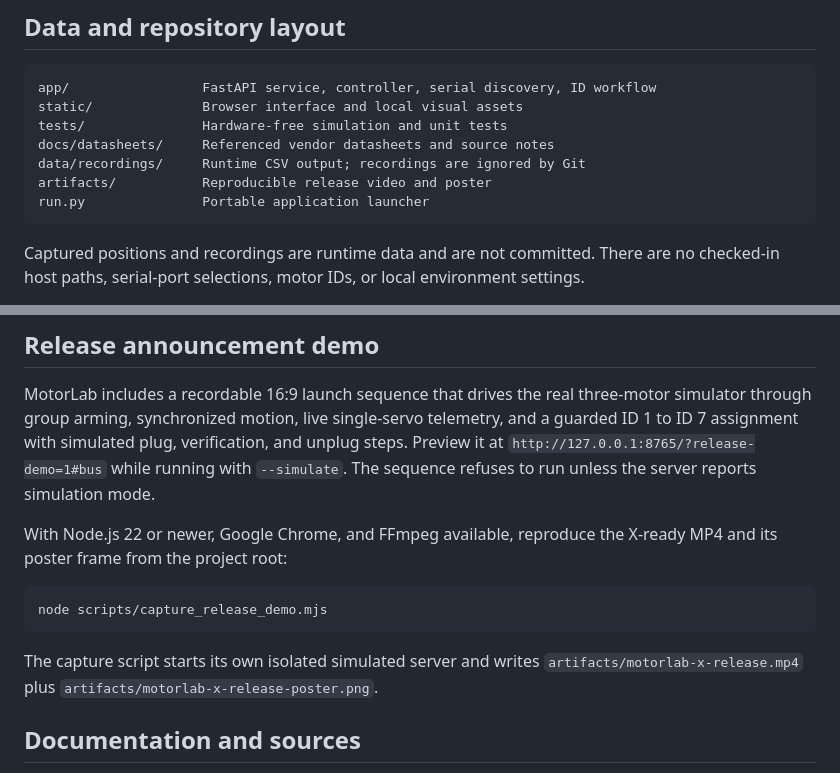
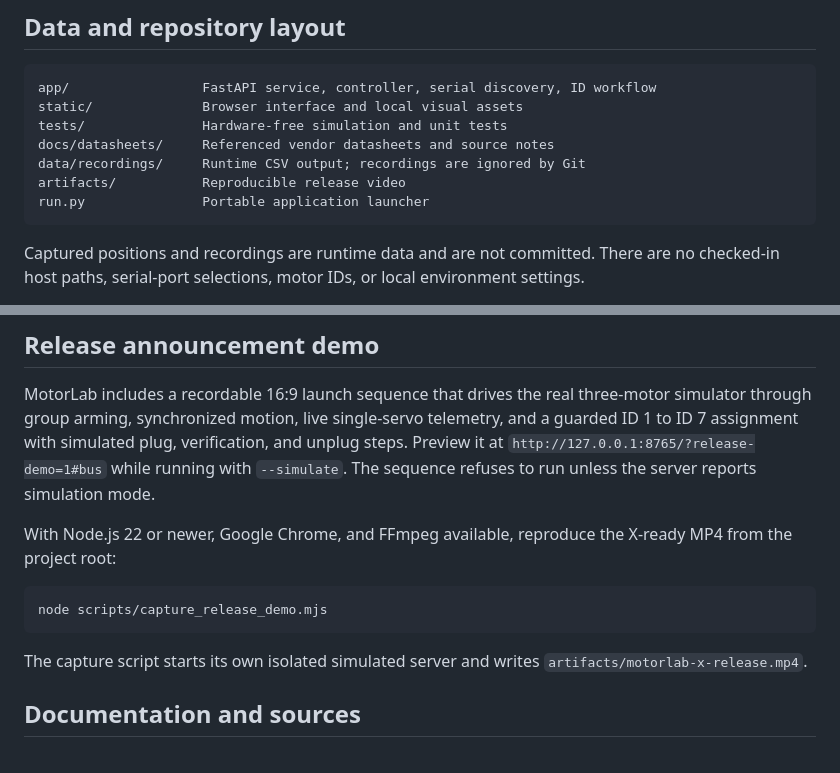
Before and after one commit to Nori-Robotics/feetech-motorlab, a Markdown page: README.md, 2 parts joined by grey strips. Drawn GitHub-style.

Commit message:
Keep README release demo video-only

````diff
--- a/README.md
+++ b/README.md
@@ -194,7 +194,7 @@ static/              Browser interface and local visual assets
 tests/               Hardware-free simulation and unit tests
 docs/datasheets/     Referenced vendor datasheets and source notes
 data/recordings/     Runtime CSV output; recordings are ignored by Git
-artifacts/           Reproducible release video and poster
+artifacts/           Reproducible release video
 run.py               Portable application launcher
 ```
 
@@ -220,16 +220,15 @@ plug, verification, and unplug steps. Preview it at
 `http://127.0.0.1:8765/?release-demo=1#bus` while running with `--simulate`.
 The sequence refuses to run unless the server reports simulation mode.
 
-With Node.js 22 or newer, Google Chrome, and FFmpeg available, reproduce the X-ready MP4
-and its poster frame from the project root:
+With Node.js 22 or newer, Google Chrome, and FFmpeg available, reproduce the
+X-ready MP4 from the project root:
 
 ```bash
 node scripts/capture_release_demo.mjs
 ```
 
 The capture script starts its own isolated simulated server and writes
-`artifacts/motorlab-x-release.mp4` plus
-`artifacts/motorlab-x-release-poster.png`.
+`artifacts/motorlab-x-release.mp4`.
 
 ## Documentation and sources
 
````
